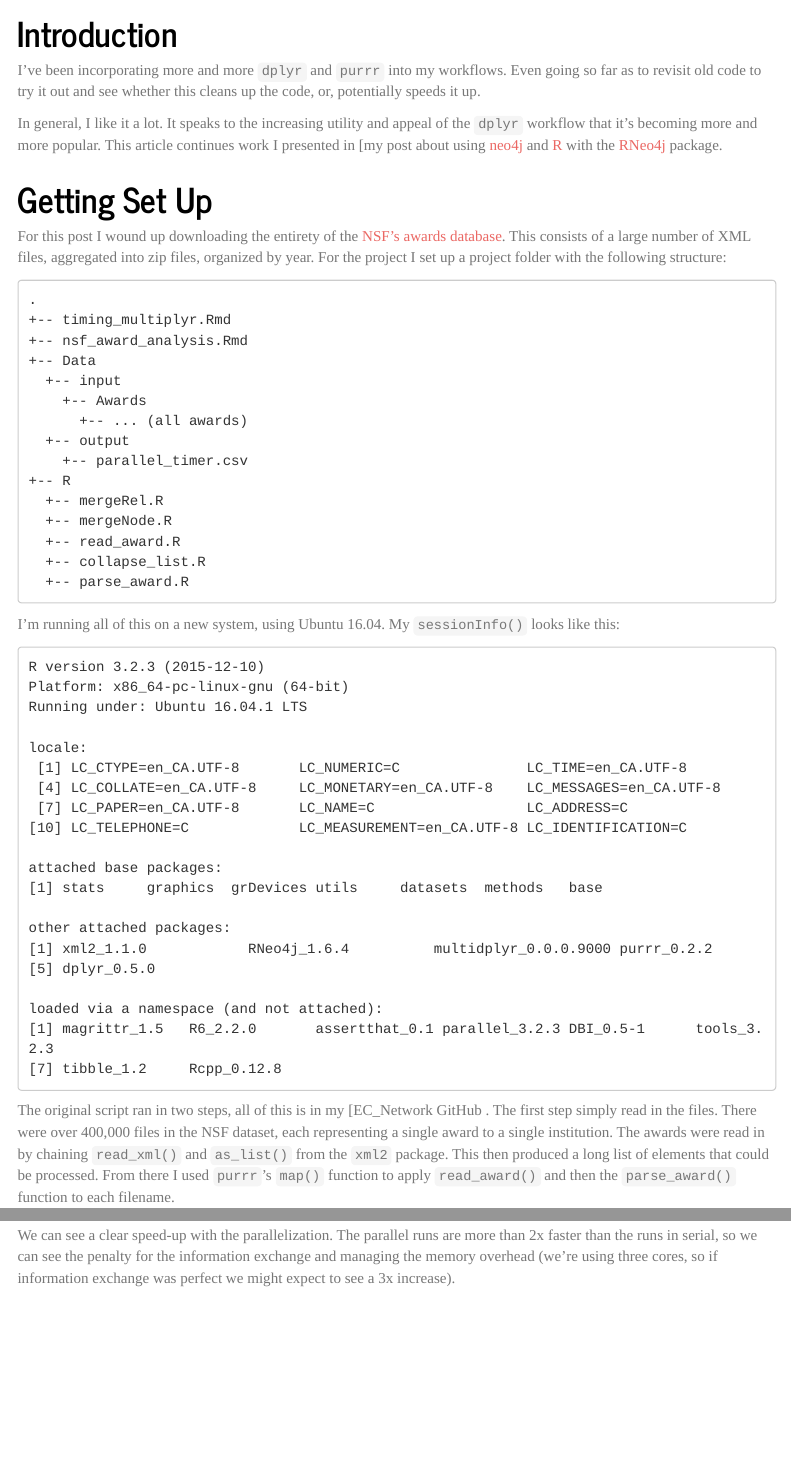
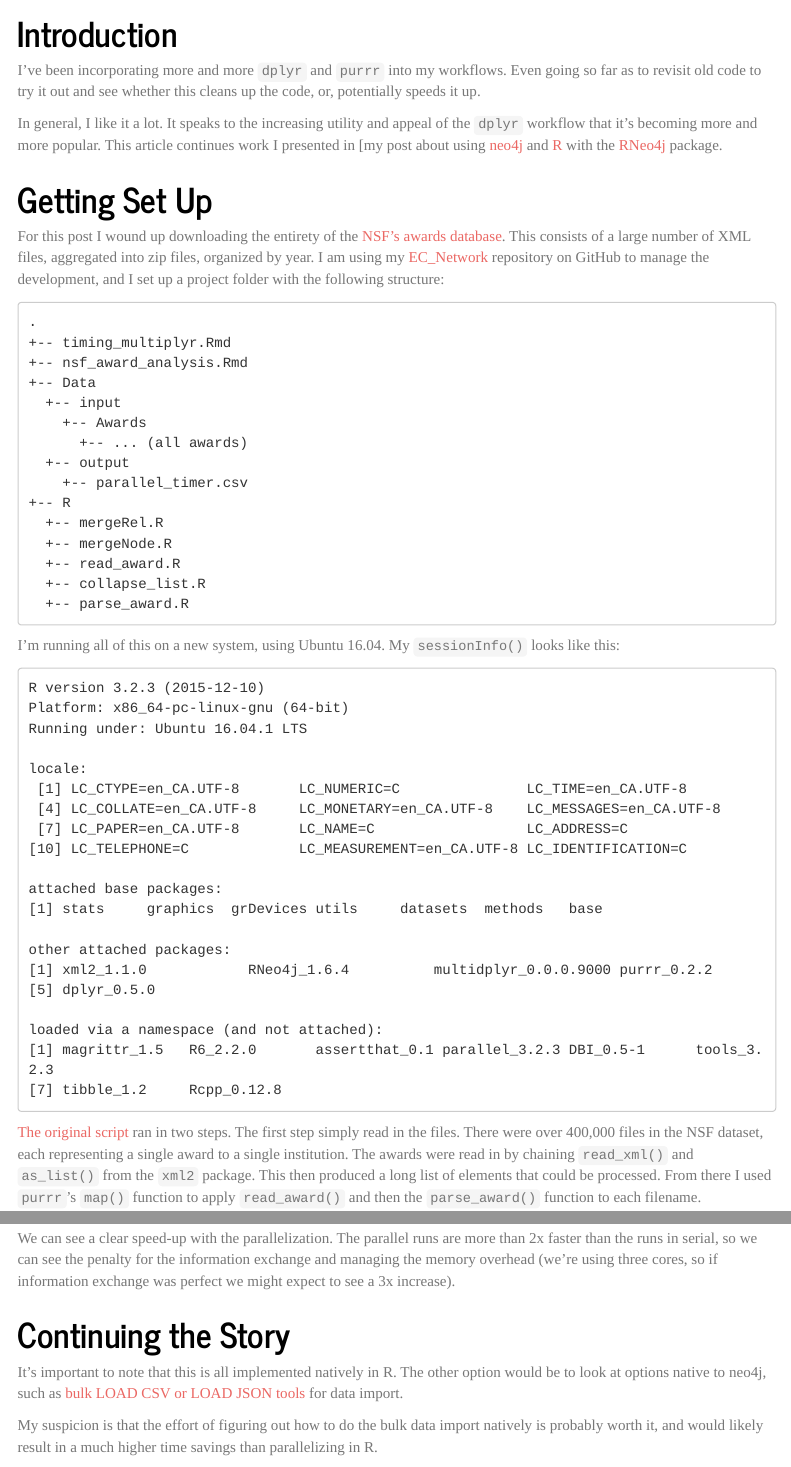
Before and after one commit to SimonGoring/EC_Network, an R Markdown document (parallel_dplyr.Rmd): the page in a window 1100 px wide, from 70 px down, and a second part further down, joined at a grey line. Rendered offline with R 4.5, knitr and Pandoc, with nearby package versions; menus at the side of the page are left out.

Commit message:
More modifications, mostly minor edits, to the Rmd file.

````diff
--- a/parallel_dplyr.Rmd
+++ b/parallel_dplyr.Rmd
@@ -20,7 +20,7 @@ In general, I like it a lot.  It speaks to the increasing utility and appeal of
 
 # Getting Set Up
 
-For this post I wound up downloading the entirety of the [NSF's awards database](https://www.nsf.gov/awardsearch/download.jsp).  This consists of a large number of XML files, aggregated into zip files, organized by year.  For the project I set up a project folder with the following structure:
+For this post I wound up downloading the entirety of the [NSF's awards database](https://www.nsf.gov/awardsearch/download.jsp).  This consists of a large number of XML files, aggregated into zip files, organized by year.  I am using my [EC_Network](https://github.com/SimonGoring/EC_Network) repository on GitHub to manage the development, and I set up a project folder with the following structure:
 
 ```
 .
@@ -66,7 +66,7 @@ loaded via a namespace (and not attached):
 [7] tibble_1.2     Rcpp_0.12.8
 ```
 
-The original script ran in two steps, all of this is in my [EC_Network GitHub .  The first step simply read in the files.  There were over 400,000 files in the NSF dataset, each representing a single award to a single institution.  The awards were read in by chaining `read_xml()` and `as_list()` from the `xml2` package.  This then produced a long list of elements that could be processed.  From there I used `purrr`'s `map()` function to apply `read_award()` and then the `parse_award()` function to each filename.
+[The original script](https://github.com/SimonGoring/EC_Network/commit/fcf62c0ea0305ec941a0e19f5d2d338d3f285b9f) ran in two steps.  The first step simply read in the files.  There were over 400,000 files in the NSF dataset, each representing a single award to a single institution.  The awards were read in by chaining `read_xml()` and `as_list()` from the `xml2` package.  This then produced a long list of elements that could be processed.  From there I used `purrr`'s `map()` function to apply `read_award()` and then the `parse_award()` function to each filename.
 
 The actual `parse_award()` function doesn't really return anything.  It takes all the elements from each XML file and turns them into nodes & relationships within a graph, similar to the one described in my previous post using `neo4j` and R.  There is now more information in each node, including more detailled information about the institution and the award itself.  The full schema for the NSF award XML files is available from multiple locations, including [this helpful GitHub repository](https://github.com/macks22/nsf-award-data/blob/master/docs/nsf-xml-schema-details.md).
 
@@ -148,0 +152,5 @@ We can see a clear speed-up with the parallelization.  The parallel runs are mor
+# Continuing the Story
+
+It's important to note that this is all implemented natively in R.  The other option would be to look at options native to neo4j, such as [bulk LOAD CSV or LOAD JSON tools](https://neo4j.com/blog/bulk-data-import-neo4j-3-0/) for data import.
+
+My suspicion is that the effort of figuring out how to do the bulk data import natively is probably worth it, and would likely result in a much higher time savings than parallelizing in R.
````
Also changed, not shown: parallel_dplyr.html, parallel_dplyr.Rmd (5 more changed lines).
